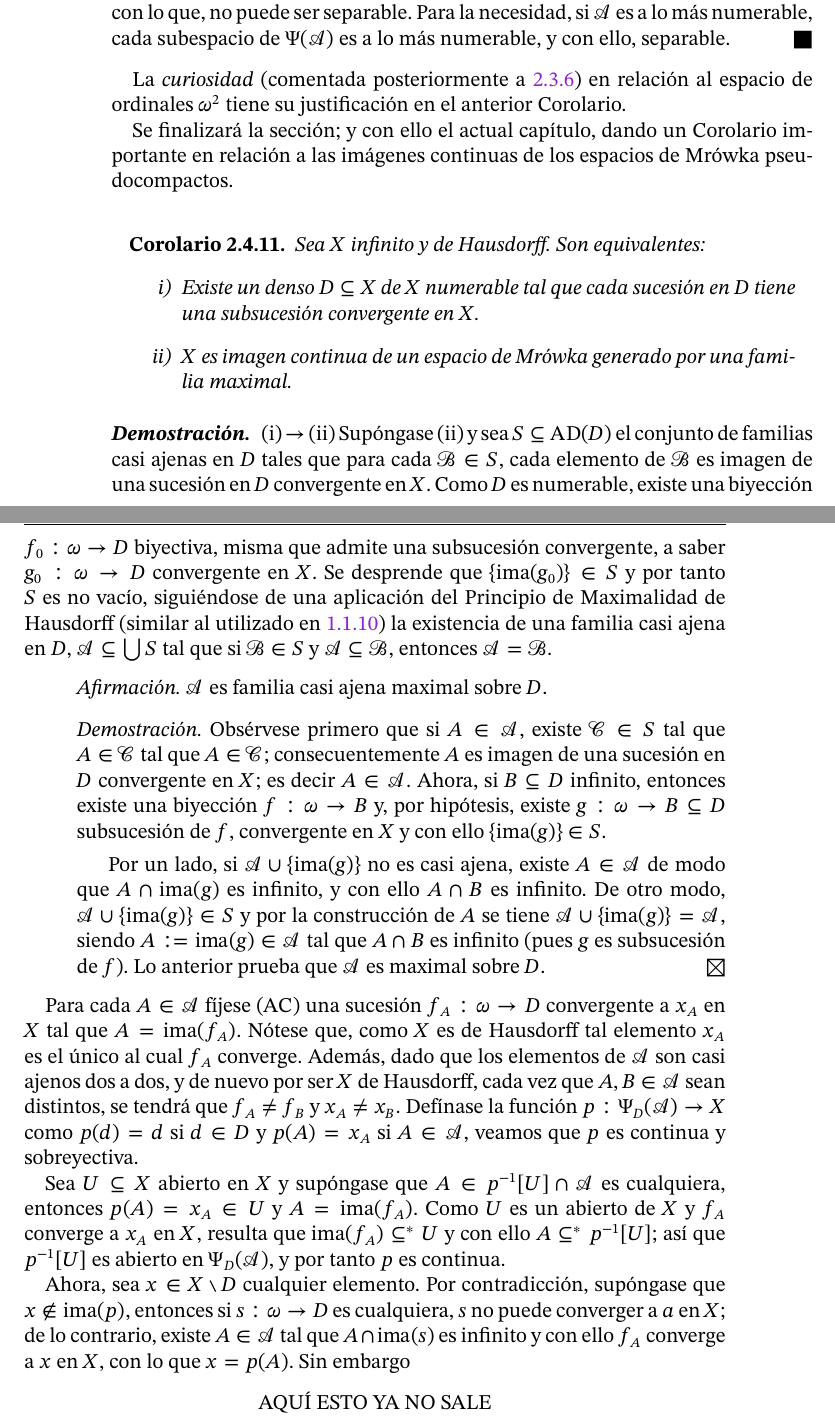
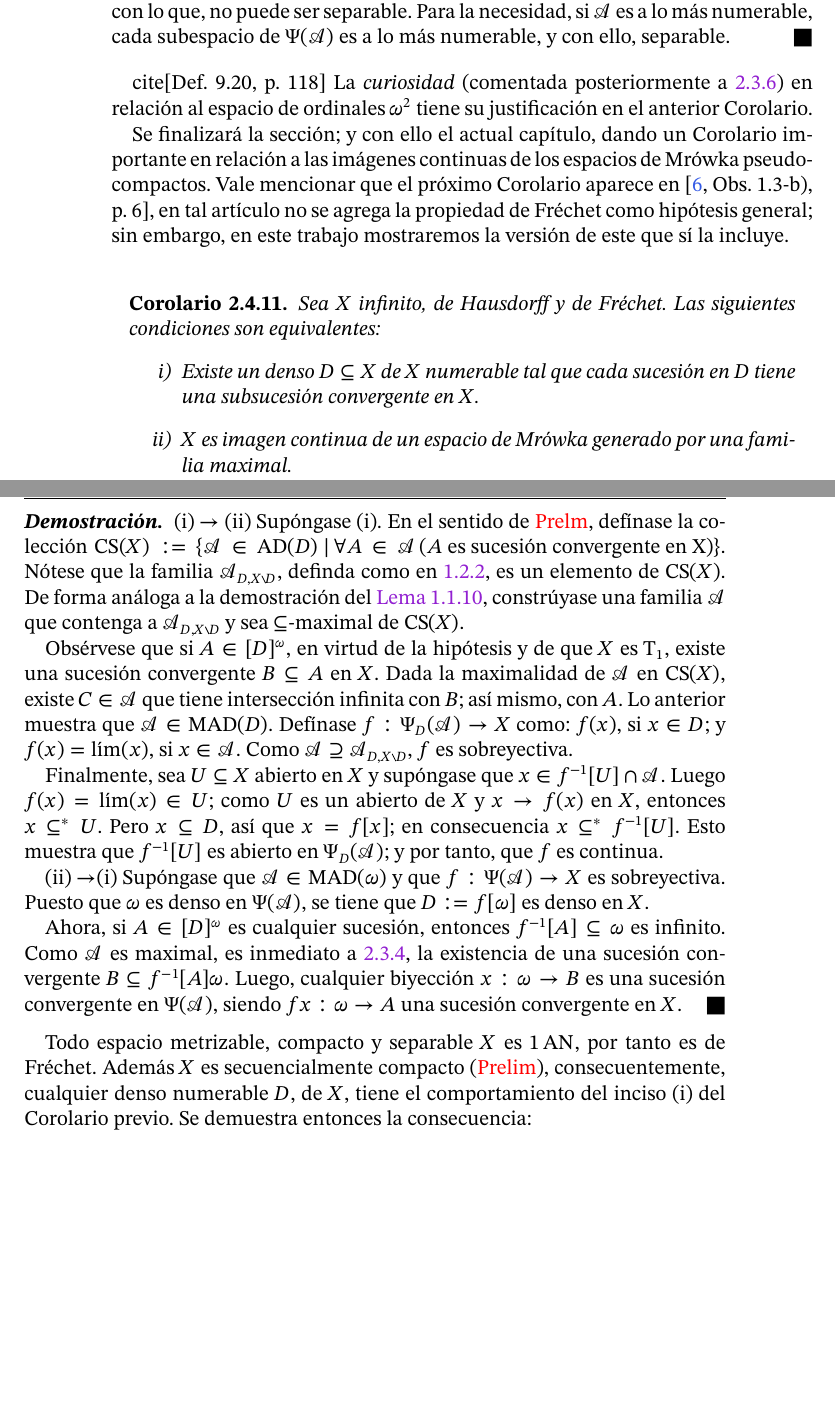
Before and after one commit to hugo97819781/un-estudio-elemental, a LaTeX book (main/main.tex, which reads main/chapters/c2.tex): two parts of pages 58 and 59 of 90, joined at a grey line, cut so that both start at the same text, the shorter picture padded with empty space. The pictures show the PDF file main/main.pdf that the author committed with the source.

Commit message:
corolario con Fréchet

```diff
--- a/main/chapters/c2.tex
+++ b/main/chapters/c2.tex
@@ -548,35 +548,29 @@ El siguiente Corolario del Teorema de Kannan y Rajagopalan (\autoref{teo-HLCCara
 
 	Para la suficiencia procédase por contrapuesta suponiendo que $\ms{A}$ es más que numerable, entonces $\ms{A}$ es un subespacio de $\Psi(\ms{A})$ discreto y más que numerable, con lo que, no puede ser separable. Para la necesidad, si $\ms{A}$ es a lo más numerable, cada subespacio de $\Psi(\ms{A})$ es a lo más numerable, y con ello, separable.
 \end{proof}
-
+cite[Def.~9.20, p.~118]
 La \textit{curiosidad} (comentada posteriormente a \ref{prop-alomasNumCaract}) en relación al espacio de ordinales $\omega^2$ tiene su justificación en el anterior Corolario.
 
-Se finalizará la sección; y con ello el actual capítulo, dando un Corolario importante en relación a las imágenes continuas de los espacios de Mrówka pseudocompactos.
+Se finalizará la sección; y con ello el actual capítulo, dando un Corolario importante en relación a las imágenes continuas de los espacios de Mrówka pseudocompactos. Vale mencionar que el próximo Corolario aparece en \cite[Obs.~1.3-b), p.~6]{kannanHereditarily}, en tal artículo no se agrega la propiedad de Fréchet como hipótesis general; sin embargo, en este trabajo mostraremos la versión de este que sí la incluye.
 
 \begin{corolario}
-	Sea $X$ infinito y de Hausdorff. Son equivalentes:
+	Sea $X$ infinito, de Hausdorff y de Fréchet. Las siguientes condiciones son equivalentes:
 	\begin{enumerate}[i)]
 		\item Existe un denso $D \subseteq X$ de $X$ numerable tal que cada sucesión en $D$ tiene una subsucesión convergente en $X$.
 		\item $X$ es imagen continua de un espacio de Mrówka generado por una familia maximal.
 	\end{enumerate}
 \end{corolario}
+\begin{proof}
+	(i) $\rightarrow$ (ii) Supóngase (i). En el sentido de \textcolor{red}{Prelm}, defínase la colección $\operatorname*{CS}(X):=\{ \ms{A} \in \Ad(D) \tq \forall A \in \ms{A} \, ( A \text{ es sucesión convergente en X} ) \}$. Nótese que la familia $\ms{A}_{D,X\setminus D}$, definda como en \ref{def-FamSucesiones}, es un elemento de $\operatorname*{CS}(X)$. De forma análoga a la demostración del \autoref{lem-MADs}, constrúyase una familia $\ms{A}$ que contenga a $\ms{A}_{D,X \setminus D}$ y sea $\subseteq$-maximal de $\operatorname*{CS}(X)$.
 
-\begin{proof}
-	(i) $\rightarrow$ (ii) Supóngase (ii) y sea $S \subseteq \Ad(D)$ el conjunto de familias casi ajenas en $D$ tales que para cada $\ms{B} \in S$, cada elemento de $\ms{B}$ es imagen de una sucesión en $D$ convergente en $X$. Como $D$ es numerable, existe una biyección $f_0:\omega \to D$ biyectiva, misma que admite una subsucesión convergente, a saber $g_0:\omega \to D$ convergente en $X$. Se desprende que $\{\ima(g_0)\} \in S$ y por tanto $S$ es no vacío, siguiéndose de una aplicación del Principio de Maximalidad de Hausdorff (similar al utilizado en \ref{lem-MADs}) la existencia de una familia casi ajena en $D$, $\ms{A} \subseteq \midcup S$ tal que si $\ms{B} \in S$ y $\ms{A} \subseteq \ms{B}$, entonces $\ms{A} = \ms{B}$.
-	\begin{enumerate}[\hspace{1.5 cm}, listparindent=1.5em]
-		\item \textit{Afirmación.} $\ms{A}$ es familia casi ajena maximal sobre $D$.
+	Obsérvese que si $A \in [D]^\omega$, en virtud de la hipótesis y de que $X$ es $\T_1$, existe una sucesión convergente $B \subseteq A$ en $X$. Dada la maximalidad de $\ms{A}$ en $\operatorname*{CS}(X)$, existe $C \in \ms{A}$ que tiene intersección infinita con $B$; así mismo, con $A$. Lo anterior muestra que $\ms{A} \in \Mad(D)$. Defínase $f:\Psi_D(\ms{A}) \to X$ como: $f(x)$, si $x \in D$; y $f(x)=\lim (x)$, si $x \in \ms{A}$. Como $\ms{A} \supseteq \ms{A}_{D,X\setminus D}$, $f$ es sobreyectiva.
 
-		\item \textit{Demostración.} Obsérvese primero que si $A\in \ms{A}$, existe $\ms{C} \in S$ tal que $A \in \ms{C}$ tal que $A \in \ms{C}$; consecuentemente $A$ es imagen de una sucesión en $D$ convergente en $X$; es decir $A \in \ms{A}$. Ahora, si $B \subseteq D$ infinito, entonces existe una biyección $f:\omega \to B$ y, por hipótesis, existe $g:\omega \to B \subseteq D$ subsucesión de $f$, convergente en $X$ y con ello $\{\ima(g)\} \in S$.
+	Finalmente, sea $U \subseteq X$ abierto en $X$ y supóngase que $x \in f^{-1}[U] \cap \ms{A}$. Luego $f(x)=\lim(x) \in U$; como $U$ es un abierto de $X$ y $x \to f(x)$ en $X$, entonces $x \subseteq^* U$. Pero $x \subseteq D$, así que $x=f[x]$; en consecuencia $x \subseteq^* f^{-1}[U]$. Esto muestra que $f^{-1}[U]$ es abierto en $\Psi_D(\ms{A})$; y por tanto, que $f$ es continua.
 
-		      Por un lado, si $\ms{A} \cup \{\ima(g)\}$ no es casi ajena, existe $A \in \ms{A}$ de modo que $A \cap \ima(g)$ es infinito, y con ello $A \cap B$ es infinito. De otro modo, $\ms{A} \cup \{\ima(g)\} \in S$ y por la construcción de $A$ se tiene $\ms{A} \cup \{\ima(g)\} = \ms{A}$, siendo $A:=\ima(g) \in \ms{A}$ tal que $A \cap B$ es infinito (pues $g$ es subsucesión de $f$). Lo anterior prueba que $\ms{A}$ es maximal sobre $D$. \hfill $\boxtimes$
-	\end{enumerate}
+	(ii) \to (i) Supóngase que $\ms{A} \in \Mad(\omega)$ y que $f:\Psi(\ms{A}) \to X$ es sobreyectiva. Puesto que $\omega$ es denso en $\Psi(\ms{A})$, se tiene que $D:=f[\omega]$ es denso en $X$.
 
-	Para cada $A \in \ms{A}$ fíjese ($\Ac$) una sucesión $f_A:\omega \to D$ convergente a $x_A$ en $X$ tal que $A=\ima(f_A)$. Nótese que, como $X$ es de Hausdorff tal elemento $x_A$ es el único al cual $f_A$ converge. Además, dado que los elementos de $\ms{A}$ son casi ajenos dos a dos, y de nuevo por ser $X$ de Hausdorff, cada vez que $A,B \in \ms{A}$ sean distintos, se tendrá que $f_A \neq f_B$ y $x_A \neq x_B$. Defínase la función $p:\Psi_D(\ms{A}) \to X$ como $p(d)=d$ si $d \in D$ y $p(A)=x_A$ si $A \in \ms{A}$, veamos que $p$ es continua y sobreyectiva.
+	Ahora, si $A \in [D]^\omega$ es cualquier sucesión, entonces $f^{-1}[A] \subseteq \omega$ es infinito. Como $\ms{A}$ es maximal, es inmediato a \ref{prop-tra-pseudoCaract}, la existencia de una sucesión convergente $B \subseteq f^{-1}[A] \omega$. Luego, cualquier biyección $x:\omega \to B$ es una sucesión convergente en $\Psi(\ms{A})$, siendo $fx: \omega \to A$ una sucesión convergente en $X$.
+\end{proof}
 
-	Sea $U \subseteq X$ abierto en $X$ y supóngase que $A \in p^{-1}[U] \cap \ms{A}$ es cualquiera, entonces $p(A)=x_A \in U$ y $A=\ima(f_A)$. Como $U$ es un abierto de $X$ y $f_A$ converge a $x_A$ en $X$, resulta que $\ima(f_A) \subseteq^* U$ y con ello $A \subseteq^* p^{-1}[U]$; así que $p^{-1}[U]$ es abierto en $\Psi_D(\ms{A})$, y por tanto $p$ es continua.
+Todo espacio metrizable, compacto y separable $X$ es $1\AN$, por tanto es de Fréchet. Además $X$ es secuencialmente compacto (\textcolor{red}{Prelim}), consecuentemente, cualquier denso numerable $D$, de $X$, tiene el comportamiento del inciso (i) del Corolario previo. Se demuestra entonces la consecuencia:
 
-	Ahora, sea $x \in X \setminus D$ cualquier elemento. Por contradicción, supóngase que $x \notin \ima(p)$, entonces si $s:\omega \to D$ es cualquiera, $s$ no puede converger a $a$ en $X$; de lo contrario, existe $A \in \ms{A}$ tal que $A \cap \ima(s)$ es infinito y con ello $f_A$ converge a $x$ en $X$, con lo que $x=p(A)$. Sin embargo
-	$$ \text{AQUÍ ESTO YA NO SALE} $$
-
-	(ii) $\to$ (i) SALE FÁCIL
-\end{proof}
```
Also changed, not shown: main/main.pdf, main/chapters/c2.tex (5 more changed lines).
